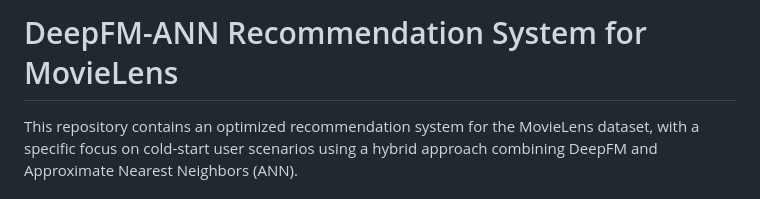
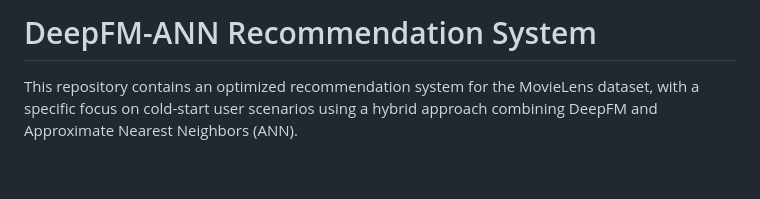
Before and after one commit to 0xskaper/Betterlith, a Markdown page: README.md, the part around the change. Drawn GitHub-style; blank space fills up the shorter version.

```diff
--- a/README.md
+++ b/README.md
@@ -1,4 +1,4 @@
-# DeepFM-ANN Recommendation System for MovieLens
+# DeepFM-ANN Recommendation System
 
 This repository contains an optimized recommendation system for the MovieLens dataset, with a specific focus on cold-start user scenarios using a hybrid approach combining DeepFM and Approximate Nearest Neighbors (ANN).
 
```
